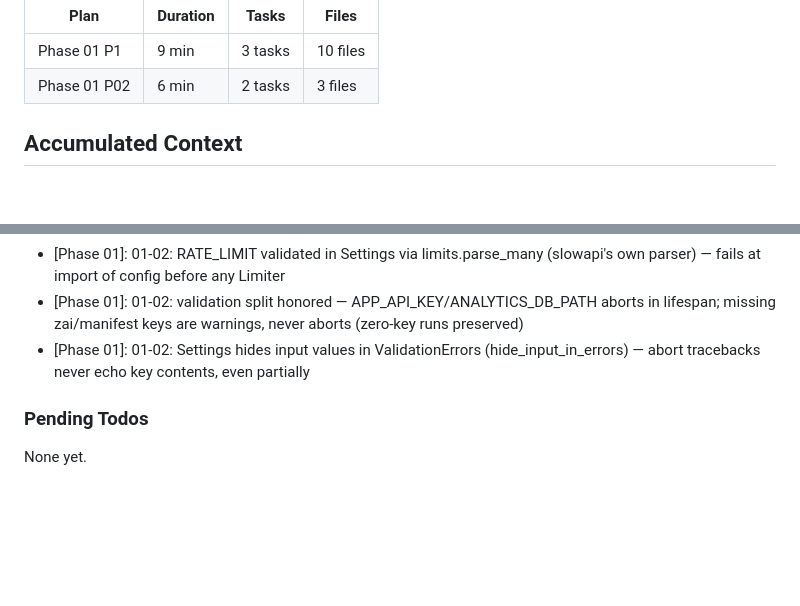
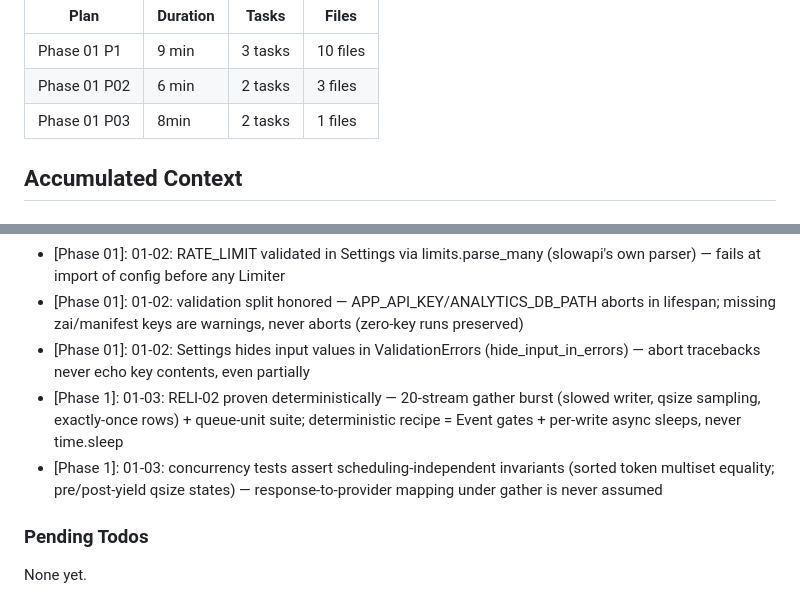
Before and after one commit to phuongddx/llm-gateway, a Markdown page: .planning/STATE.md, 2 parts joined by grey strips. Drawn GitHub-style; blank space fills up the shorter version.

```diff
--- a/.planning/STATE.md
+++ b/.planning/STATE.md
@@ -73,6 +73,7 @@ Progress: [░░░░░░░░░░] 0%
 |------|----------|-------|-------|
 | Phase 01 P1 | 9 min | 3 tasks | 10 files |
 | Phase 01 P02 | 6 min | 2 tasks | 3 files |
+| Phase 01 P03 | 8min | 2 tasks | 1 files |
 
 ## Accumulated Context
 
@@ -88,6 +89,8 @@ Recent decisions affecting current work:
 - [Phase 01]: 01-02: RATE_LIMIT validated in Settings via limits.parse_many (slowapi's own parser) — fails at import of config before any Limiter
 - [Phase 01]: 01-02: validation split honored — APP_API_KEY/ANALYTICS_DB_PATH aborts in lifespan; missing zai/manifest keys are warnings, never aborts (zero-key runs preserved)
 - [Phase 01]: 01-02: Settings hides input values in ValidationErrors (hide_input_in_errors) — abort tracebacks never echo key contents, even partially
+- [Phase 1]: 01-03: RELI-02 proven deterministically — 20-stream gather burst (slowed writer, qsize sampling, exactly-once rows) + queue-unit suite; deterministic recipe = Event gates + per-write async sleeps, never time.sleep
+- [Phase 1]: 01-03: concurrency tests assert scheduling-independent invariants (sorted token multiset equality; pre/post-yield qsize states) — response-to-provider mapping under gather is never assumed
 
 ### Pending Todos
 
```
Also changed, not shown: other parts of .planning/STATE.md (+9 -9 lines), .planning/REQUIREMENTS.md (+2 -2 lines), .planning/ROADMAP.md (+3 -3 lines).
